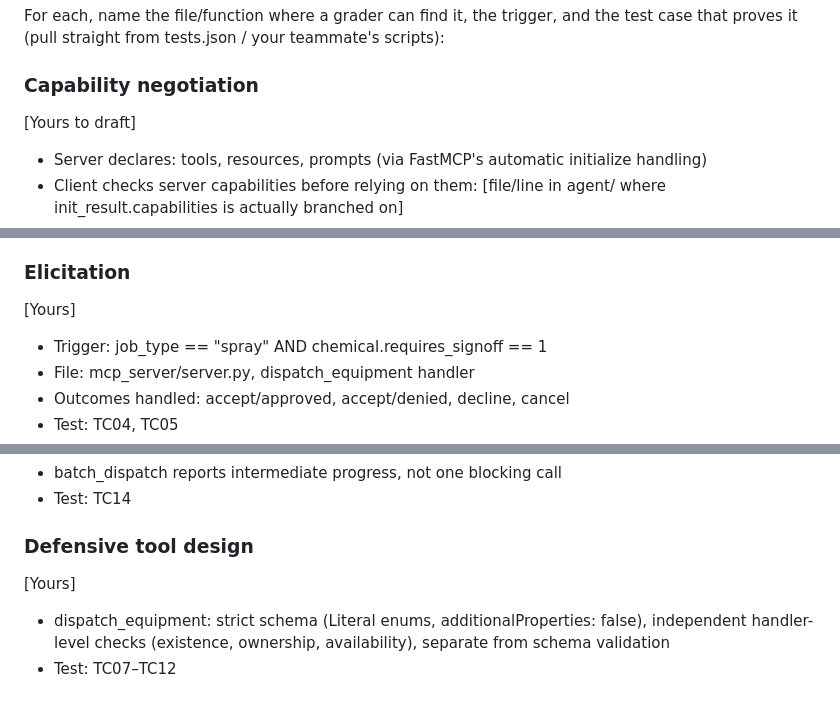
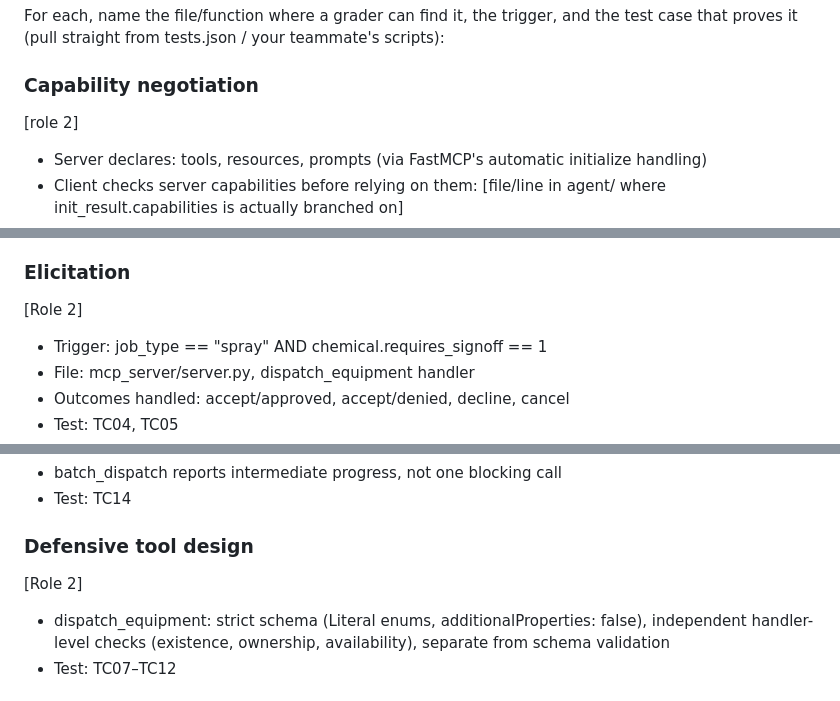
Before and after one commit to AI-0o0/greenfieldA, a Markdown page: README.md, 3 parts joined by grey strips. GitHub-like rendering.

```diff
--- a/README.md
+++ b/README.md
@@ -30,7 +30,7 @@ and the test case that proves it (pull straight from tests.json / your
 teammate's scripts):
 
 ### Capability negotiation
-[Yours to draft]
+[role 2]
 - Server declares: tools, resources, prompts (via FastMCP's automatic
   initialize handling)
 - Client checks server capabilities before relying on them: [file/line in
@@ -46,7 +46,7 @@ teammate's scripts):
 - Test: [the session-identity test flagged earlier — still needs building]
 
 ### Elicitation
-[Yours]
+[Role 2]
 - Trigger: job_type == "spray" AND chemical.requires_signoff == 1
 - File: mcp_server/server.py, dispatch_equipment handler
 - Outcomes handled: accept/approved, accept/denied, decline, cancel
@@ -79,7 +79,7 @@ teammate's scripts):
 - Test: TC14
 
 ### Defensive tool design
-[Yours]
+[Role 2]
 - dispatch_equipment: strict schema (Literal enums, additionalProperties:
   false), independent handler-level checks (existence, ownership,
   availability), separate from schema validation
```
